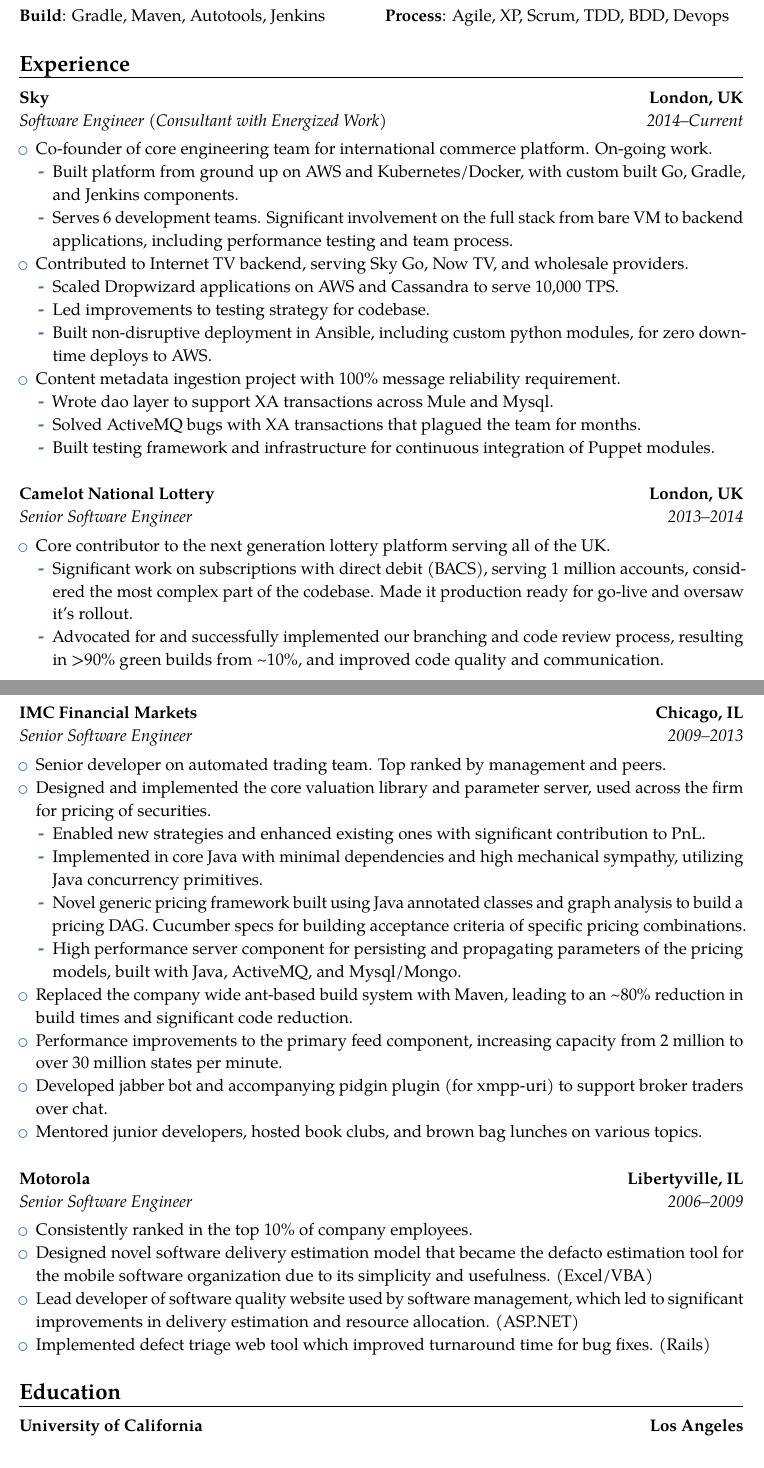
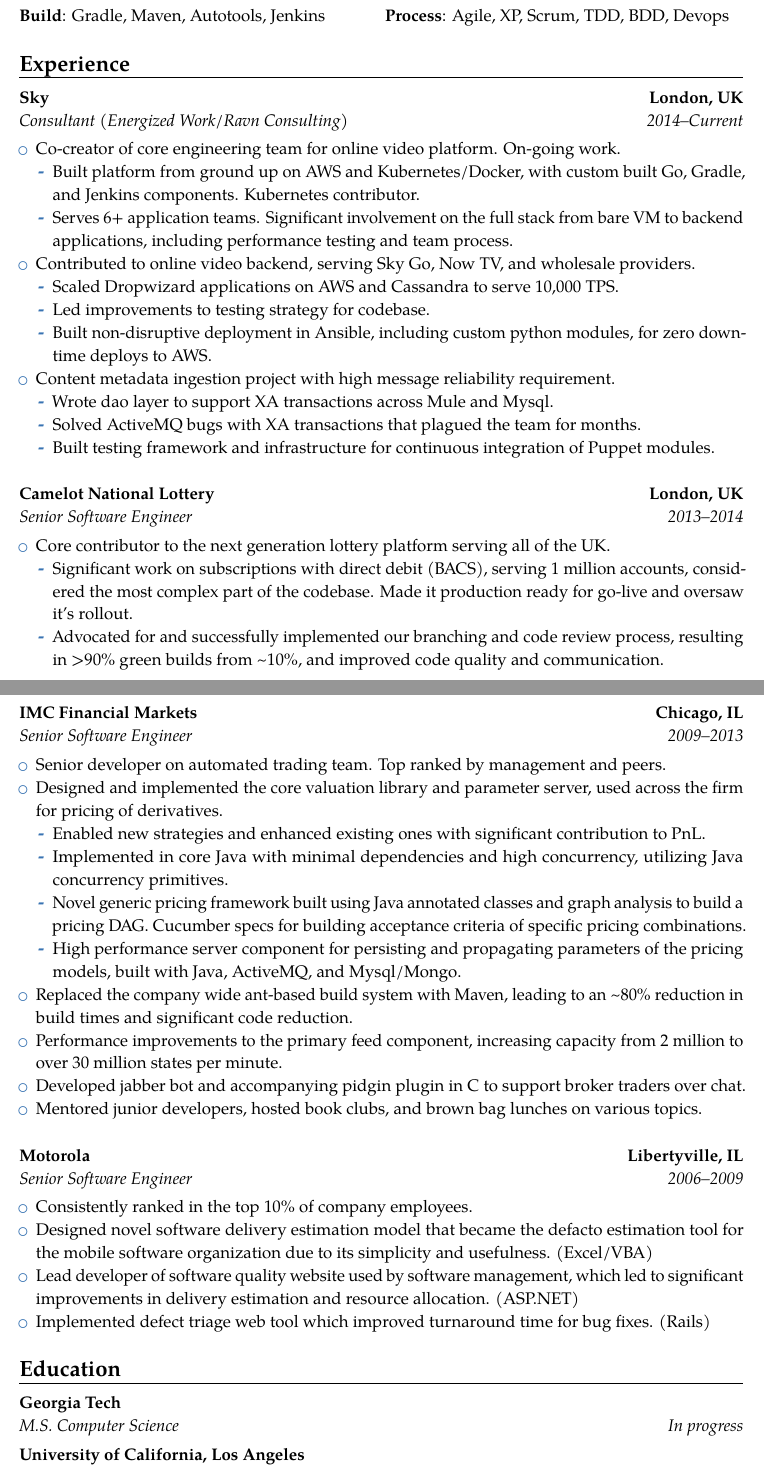
Before and after one commit to jsravn/cv, a LaTeX CV (james_ravn.tex): two parts of pages 1 and 2 of 2, joined at a grey line, cut so that both start at the same text. Compiled offline with pdfLaTeX.

Commit message:
Update CV

```diff
--- a/james_ravn.tex
+++ b/james_ravn.tex
@@ -29,20 +29,20 @@
 
 \section{Experience}
 
-\cventry{2014--Current}{Software Engineer (Consultant with \href{http://www.energizedwork.com}{Energized Work})}{\href{http://www.sky.uk}{Sky}}{London, UK}{}{}
+\cventry{2014--Current}{Consultant (Energized Work/Ravn Consulting)}{\href{http://www.sky.uk}{Sky}}{London, UK}{}{}
 \begin{itemize}
-\item Co-founder of core engineering team for international commerce platform. On-going work.
+\item Co-creator of core engineering team for online video platform. On-going work.
   \begin{itemize}
-  \item Built platform from ground up on AWS and Kubernetes/Docker, with custom built Go, Gradle, and Jenkins components.
-  \item Serves 6 development teams. Significant involvement on the full stack from bare VM to backend applications, including performance testing and team process.
+  \item Built platform from ground up on AWS and Kubernetes/Docker, with custom built Go, Gradle, and Jenkins components. Kubernetes contributor.
+  \item Serves 6+ application teams. Significant involvement on the full stack from bare VM to backend applications, including performance testing and team process.
   \end{itemize}
-\item Contributed to Internet TV backend, serving Sky Go, Now TV, and wholesale providers.
+\item Contributed to online video backend, serving Sky Go, Now TV, and wholesale providers.
   \begin{itemize}
   \item Scaled Dropwizard applications on AWS and Cassandra to serve 10,000 TPS.
   \item Led improvements to testing strategy for codebase.
   \item Built non-disruptive deployment in Ansible, including custom python modules, for zero downtime deploys to AWS.
   \end{itemize}
-\item Content metadata ingestion project with 100\% message reliability requirement.
+\item Content metadata ingestion project with high message reliability requirement.
   \begin{itemize}
   \item Wrote dao layer to support XA transactions across Mule and Mysql.
   \item Solved ActiveMQ bugs with XA transactions that plagued the team for months.
@@ -67,16 +67,16 @@
 \cventry{2009--2013}{Senior Software Engineer}{\href{www.imc.nl}{IMC Financial Markets}}{Chicago, IL}{}{}
 \begin{itemize}
 \item Senior developer on automated trading team. Top ranked by management and peers.
-\item Designed and implemented the core valuation library and parameter server, used across the firm for pricing of securities.
+\item Designed and implemented the core valuation library and parameter server, used across the firm for pricing of derivatives.
   \begin{itemize}
   \item Enabled new strategies and enhanced existing ones with significant contribution to PnL.
-  \item Implemented in core Java with minimal dependencies and high mechanical sympathy, utilizing Java concurrency primitives.
+  \item Implemented in core Java with minimal dependencies and high concurrency, utilizing Java concurrency primitives.
   \item Novel generic pricing framework built using Java annotated classes and graph analysis to build a pricing DAG. Cucumber specs for building acceptance criteria of specific pricing combinations.
   \item High performance server component for persisting and propagating parameters of the pricing models, built with Java, ActiveMQ, and Mysql/Mongo.
   \end{itemize}
 \item Replaced the company wide ant-based build system with Maven, leading to an \textasciitilde80\% reduction in build times and significant code reduction.
 \item Performance improvements to the primary feed component, increasing capacity from 2 million to over 30 million states per minute.
-\item Developed jabber bot and accompanying pidgin plugin (for xmpp-uri) to support broker traders over chat.
+\item Developed jabber bot and accompanying pidgin plugin in C to support broker traders over chat.
 \item Mentored junior developers, hosted book clubs, and brown bag lunches on various topics.
 \end{itemize}
 
@@ -91,6 +91,7 @@
 \end{itemize}
 
 \section{Education}
-\cventry{2003--2005}{B.S. Computer Science and Engineering}{\href{http://engineering.ucla.edu}{University of California}}{Los Angeles}{}{}
+\cventry{In progress}{M.S. Computer Science}{\href{http://www.gatech.edu}{Georgia Tech}}{}{}{}
+\cventry{2005}{B.S. Computer Science and Engineering}{\href{http://engineering.ucla.edu}{University of California, Los Angeles}}{}{}{}
 
 \end{document}
```
Also changed, not shown: james-ravn.pdf (deleted), james_ravn.pdf (added), 1 other file.
